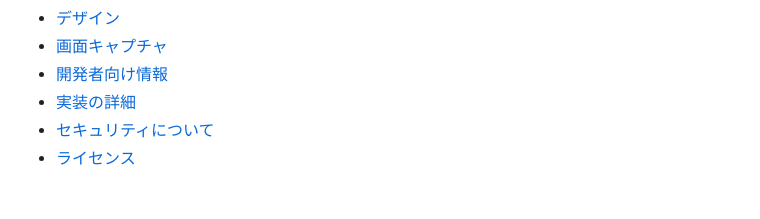
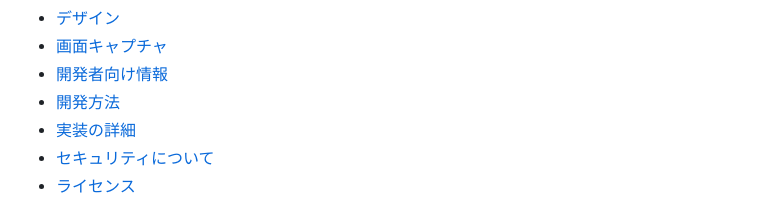
Before and after one commit to tanadeyu/BookStore-Rust, a Markdown page: README.md, the part around the change. Drawn GitHub-style.

Commit message:
READMEの目次に開発方法へのリンクを追加

```diff
--- a/README.md
+++ b/README.md
@@ -17,6 +17,7 @@
 - [デザイン](#デザイン)
 - [画面キャプチャ](#画面キャプチャ)
 - [開発者向け情報](#開発者向け情報)
+- [開発方法](./docs/開発方法.md)
 - [実装の詳細](#実装の詳細)
 - [セキュリティについて](#セキュリティについて)
 - [ライセンス](#ライセンス)
```
